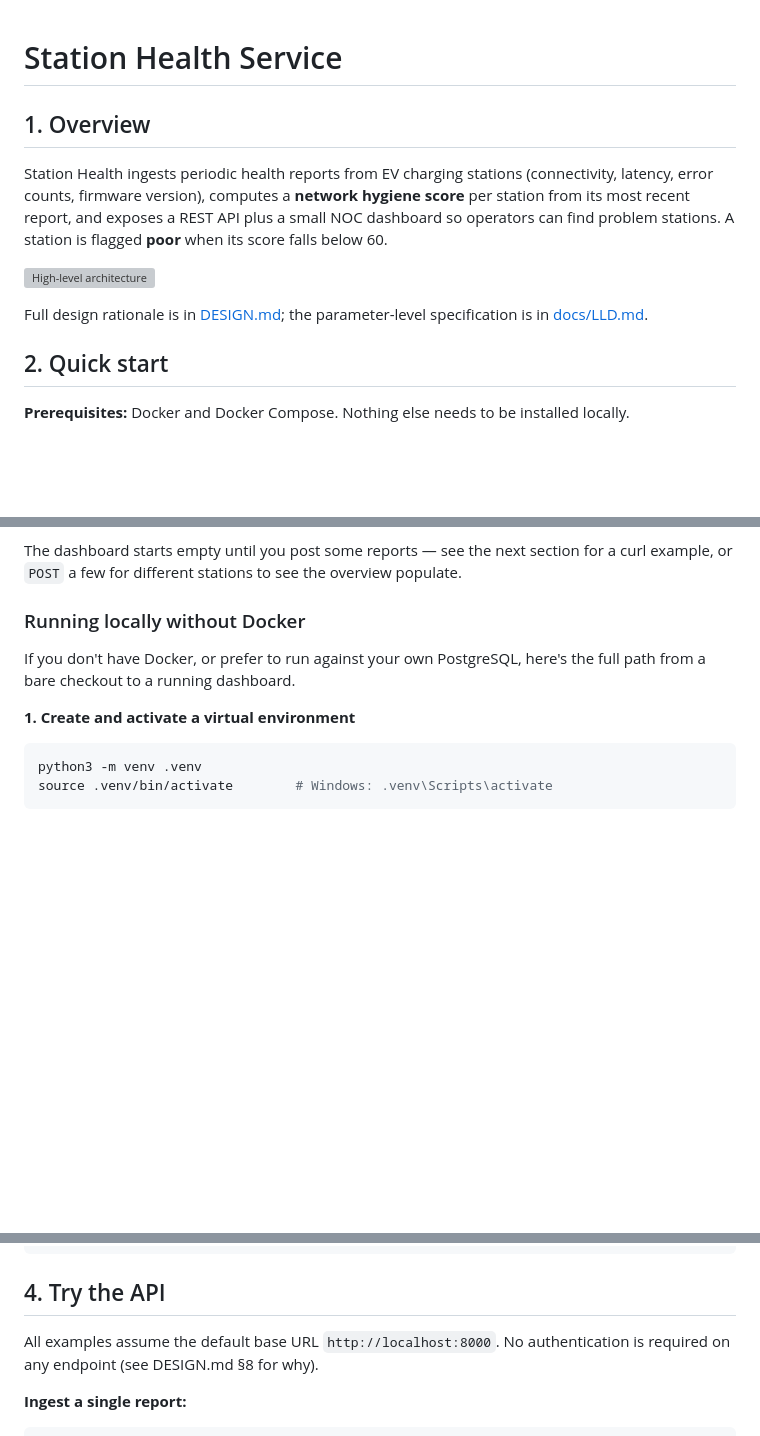
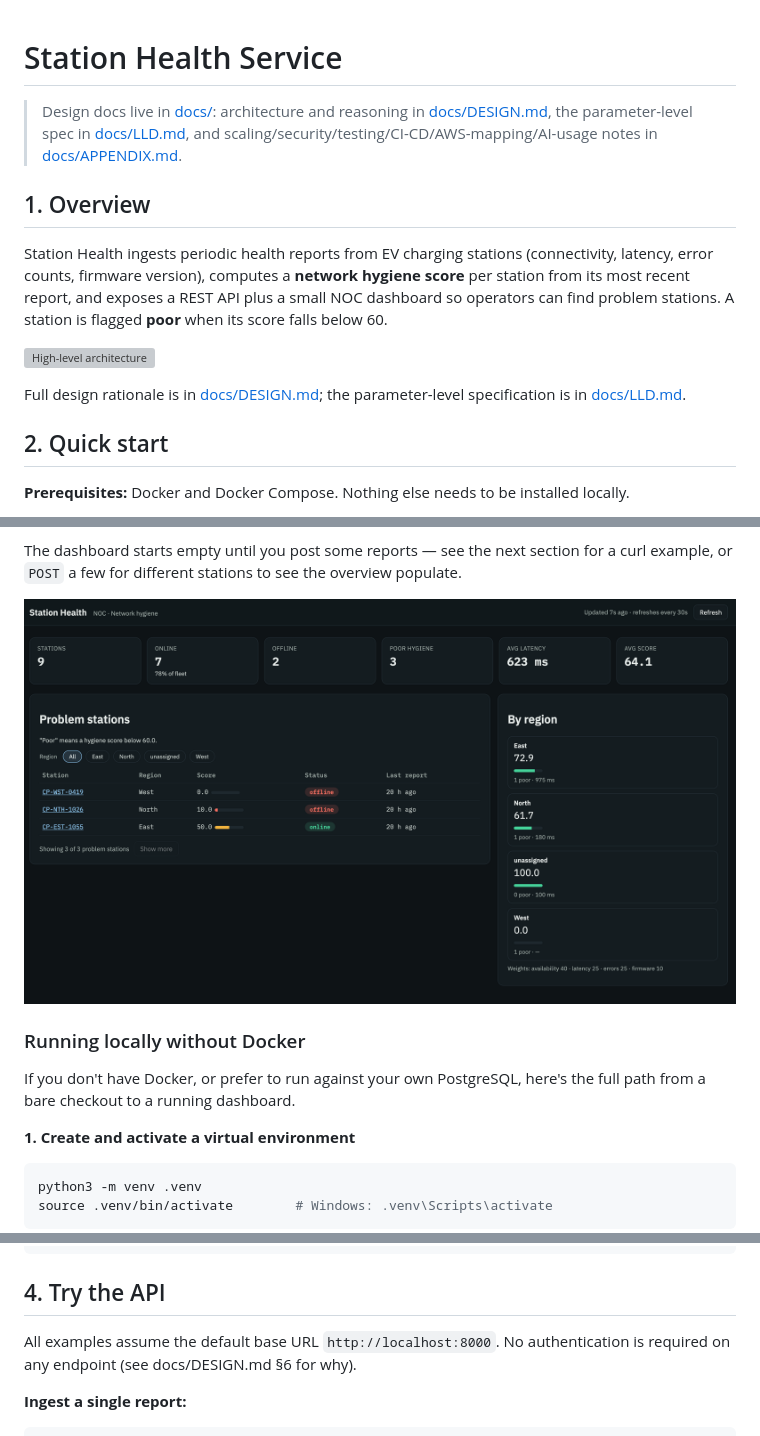
Before and after one commit to Deepanshu625/station_health, a Markdown page: README.md, 3 parts joined by grey strips. Rendered like a GitHub page; pictures changed too: docs/dashboard.png (added); blank space fills up the shorter version; grey boxes are pictures that could not be loaded.

Commit message:
update readme with appendix and documentation changes

```diff
--- a/README.md
+++ b/README.md
@@ -1,4 +1,6 @@
 # Station Health Service
+
+> Design docs live in [docs/](docs/): architecture and reasoning in [docs/DESIGN.md](docs/DESIGN.md), the parameter-level spec in [docs/LLD.md](docs/LLD.md), and scaling/security/testing/CI-CD/AWS-mapping/AI-usage notes in [docs/APPENDIX.md](docs/APPENDIX.md).
 
 ## 1. Overview
 
@@ -6,7 +8,7 @@ Station Health ingests periodic health reports from EV charging stations (connec
 
 ![High-level architecture](docs/architecture.svg)
 
-Full design rationale is in [DESIGN.md](DESIGN.md); the parameter-level specification is in [docs/LLD.md](docs/LLD.md).
+Full design rationale is in [docs/DESIGN.md](docs/DESIGN.md); the parameter-level specification is in [docs/LLD.md](docs/LLD.md).
 
 ## 2. Quick start
 
@@ -24,6 +26,8 @@ Once `app` is healthy, open:
 - Health check: <http://localhost:8000/healthz>
 
 The dashboard starts empty until you post some reports — see the next section for a curl example, or `POST` a few for different stations to see the overview populate.
+
+![Dashboard overview](docs/dashboard.png)
 
 ### Running locally without Docker
 
@@ -132,7 +136,7 @@ pytest --cov --cov-report=term-missing
 
 ## 4. Try the API
 
-All examples assume the default base URL `http://localhost:8000`. No authentication is required on any endpoint (see DESIGN.md §8 for why).
+All examples assume the default base URL `http://localhost:8000`. No authentication is required on any endpoint (see docs/DESIGN.md §6 for why).
 
 **Ingest a single report:**
 
```
Also changed, not shown: other parts of README.md (+6 -15 lines), docs/APPENDIX.md (added, +153 -0 lines), docs/DESIGN.md (renamed from DESIGN.md, +3 -3 lines), docs/LLD.md (+2 -2 lines), 3 other files.
